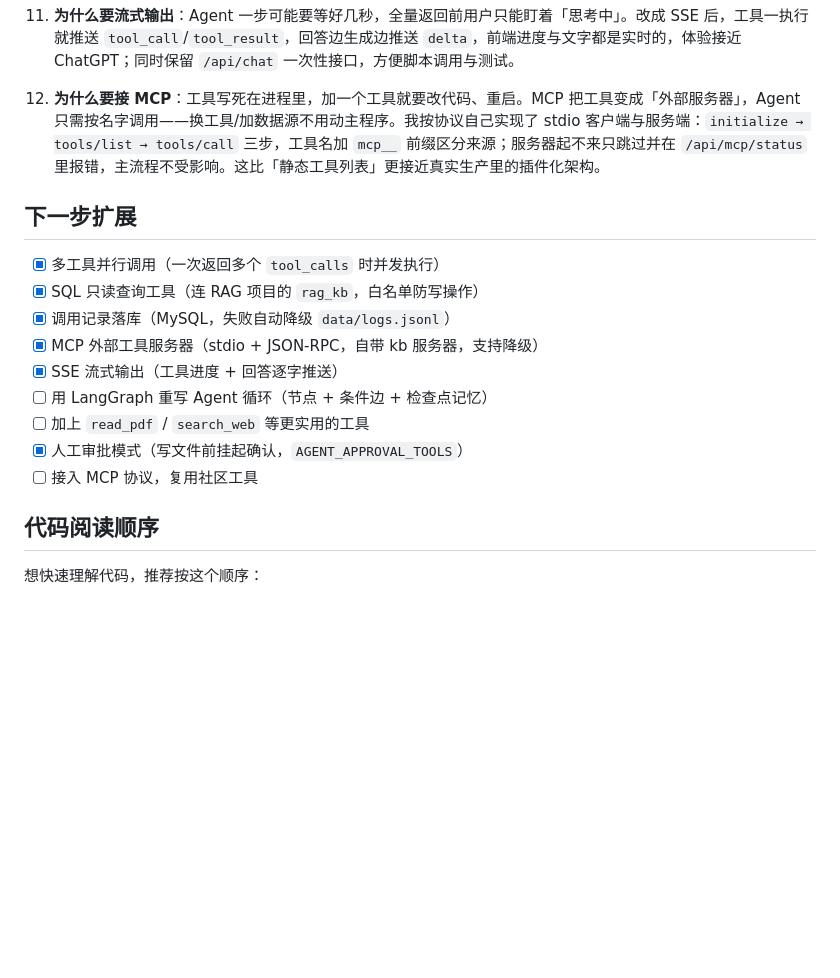
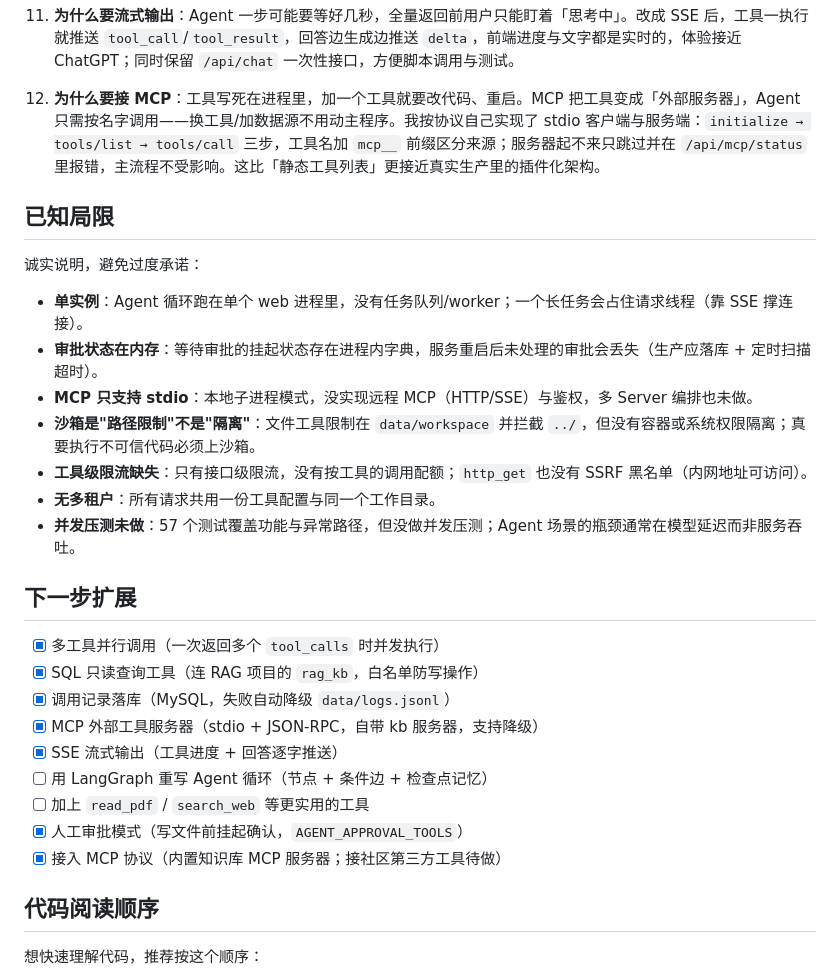
Before and after one commit to HDC233666/agent-toolkit, a Markdown page: README.md, the part around the change. Drawn GitHub-style; blank space fills up the shorter version.

Commit message:
docs: 补「已知局限」小节，Roadmap 更新 MCP 状态

```diff
--- a/README.md
+++ b/README.md
@@ -272,6 +272,18 @@ python -m pytest -q
 
 10. **为什么要接 MCP**：工具写死在进程里，加一个工具就要改代码、重启。MCP 把工具变成「外部服务器」，Agent 只需按名字调用——换工具/加数据源不用动主程序。我按协议自己实现了 stdio 客户端与服务端：`initialize → tools/list → tools/call` 三步，工具名加 `mcp__` 前缀区分来源；服务器起不来只跳过并在 `/api/mcp/status` 里报错，主流程不受影响。这比「静态工具列表」更接近真实生产里的插件化架构。
 
+## 已知局限
+
+诚实说明，避免过度承诺：
+
+- **单实例**：Agent 循环跑在单个 web 进程里，没有任务队列/worker；一个长任务会占住请求线程（靠 SSE 撑连接）。
+- **审批状态在内存**：等待审批的挂起状态存在进程内字典，服务重启后未处理的审批会丢失（生产应落库 + 定时扫描超时）。
+- **MCP 只支持 stdio**：本地子进程模式，没实现远程 MCP（HTTP/SSE）与鉴权，多 Server 编排也未做。
+- **沙箱是"路径限制"不是"隔离"**：文件工具限制在 `data/workspace` 并拦截 `../`，但没有容器或系统权限隔离；真要执行不可信代码必须上沙箱。
+- **工具级限流缺失**：只有接口级限流，没有按工具的调用配额；`http_get` 也没有 SSRF 黑名单（内网地址可访问）。
+- **无多租户**：所有请求共用一份工具配置与同一个工作目录。
+- **并发压测未做**：57 个测试覆盖功能与异常路径，但没做并发压测；Agent 场景的瓶颈通常在模型延迟而非服务吞吐。
+
 ## 下一步扩展
 
 - [x] 多工具并行调用（一次返回多个 `tool_calls` 时并发执行）
@@ -282,7 +294,7 @@ python -m pytest -q
 - [ ] 用 LangGraph 重写 Agent 循环（节点 + 条件边 + 检查点记忆）
 - [ ] 加上 `read_pdf` / `search_web` 等更实用的工具
 - [x] 人工审批模式（写文件前挂起确认，`AGENT_APPROVAL_TOOLS`）
-- [ ] 接入 MCP 协议，复用社区工具
+- [x] 接入 MCP 协议（内置知识库 MCP 服务器；接社区第三方工具待做）
 
 ## 代码阅读顺序
 
```
